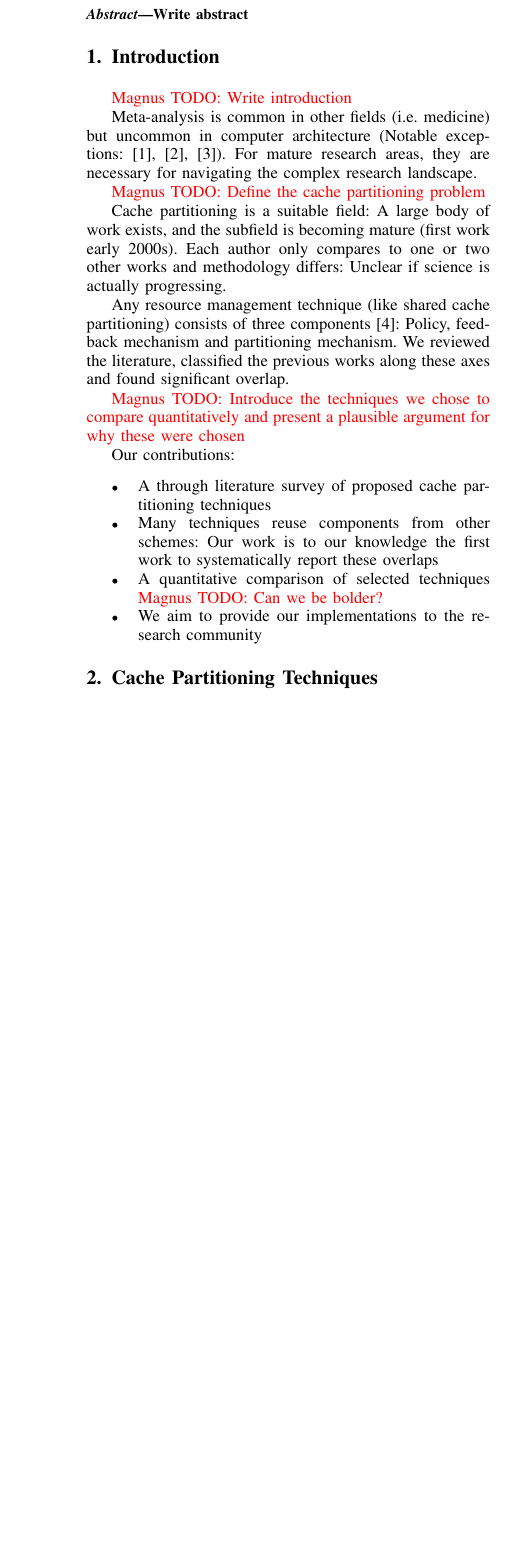
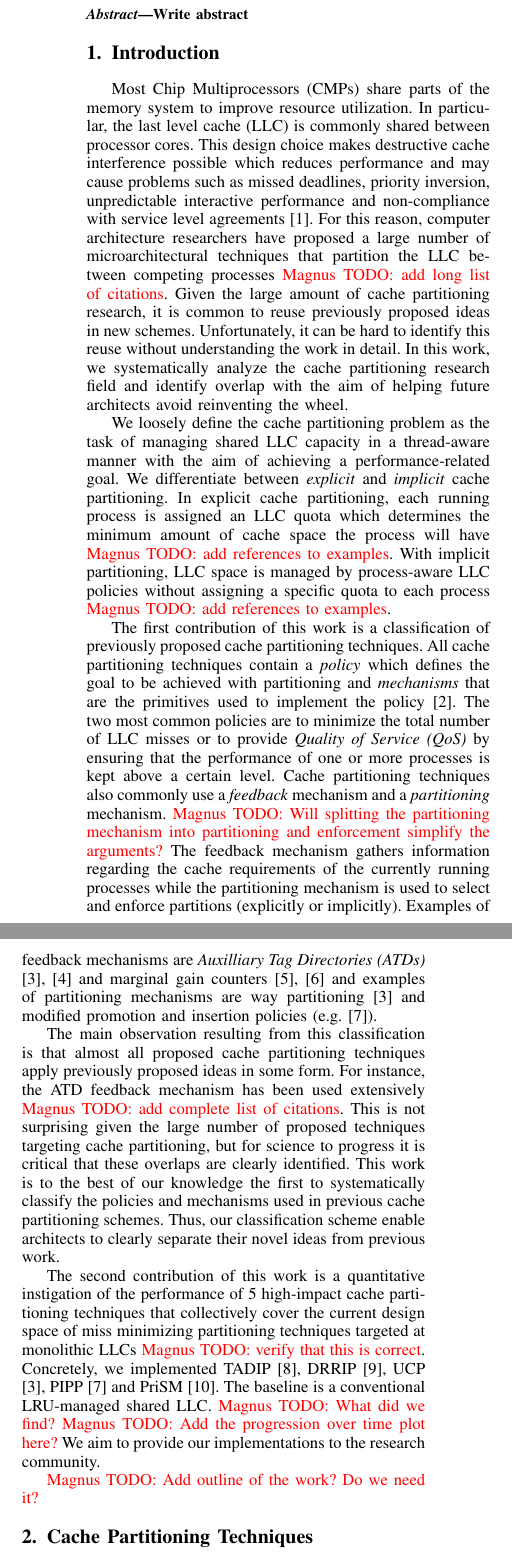
Before and after one commit to runar0/cachepartpaper, a LaTeX paper (main.tex, which reads toplevel-text.tex): part of one column of page 1 of 3 before the commit and two parts of the columns of page 1 of 4 after it, the two joined at a grey line, cut so that both start at the same text, the shorter picture padded with empty space. Compiled offline with pdfLaTeX.

Commit message:
Wrote out a first cut at an introduction. There are still quite a lot of TODOs left, but I believe we are converging on a good storyline for the paper.

```diff
--- a/toplevel-text.tex
+++ b/toplevel-text.tex
@@ -1,27 +1,42 @@
 \section{Introduction}
 
-\magnus{Write introduction}
+Most Chip Multiprocessors (CMPs) share parts of the memory system to improve resource utilization.
+In particular, the last level cache (LLC) is commonly shared between processor cores.
+This design choice makes destructive cache interference possible which reduces performance and may cause problems such as missed deadlines, priority inversion, unpredictable interactive performance and non-compliance with service level agreements \cite{dubois13}.
+For this reason, computer architecture researchers have proposed a large number of microarchitectural techniques that partition the LLC between competing processes \magnus{add long list of citations}.
+Given the large amount of cache partitioning research, it is common to reuse previously proposed ideas in new schemes.
+Unfortunately, it can be hard to identify this reuse without understanding the work in detail.
+In this work, we systematically analyze the cache partitioning research field and identify overlap with the aim of helping future architects avoid reinventing the wheel.
 
-Meta-analysis is common in other fields (i.e.\ medicine) but uncommon in computer architecture (Notable exceptions: \cite{microlib,comparingPrevalingSimulationTechniques,desmet10}).
-For mature research areas, they are necessary for navigating the complex research landscape.
+We loosely define the cache partitioning problem as the task of managing shared LLC capacity in a thread-aware manner with the aim of achieving a performance-related goal.
+We differentiate between \textit{explicit} and \textit{implicit} cache partitioning.
+In explicit cache partitioning, each running process is assigned an LLC quota which determines the minimum amount of cache space the process will have \magnus{add references to examples}.
+With implicit partitioning, LLC space is managed by process-aware LLC policies without assigning a specific quota to each process \magnus{add references to examples}.
 
-\magnus{Define the cache partitioning problem}
+The first contribution of this work is a classification of previously proposed cache partitioning techniques.
+All cache partitioning techniques contain a \textit{policy} which defines the goal to be achieved with partitioning and \textit{mechanisms} that are the primitives used to implement the policy \cite{virtualPrivateMachines}.
+The two most common policies are to minimize the total number of LLC misses or to provide \textit{Quality of Service (QoS)} by ensuring that the performance of one or more processes is kept above a certain level.
+Cache partitioning techniques also commonly use a \textit{feedback} mechanism and a \textit{partitioning} mechanism.
+\magnus{Will splitting the partitioning mechanism into partitioning and enforcement simplify the arguments?}
+The feedback mechanism gathers information regarding the cache requirements of the currently running processes while the partitioning mechanism is used to select and enforce partitions (explicitly or implicitly).
+Examples of feedback mechanisms are \textit{Auxilliary Tag Directories (ATDs)} \cite{utilityBasedCachePartitioning,haakonHiPC} and marginal gain counters \cite{dynPartofSharedCacheMemory,suh02} and examples of partitioning mechanisms are way partitioning  \cite{utilityBasedCachePartitioning} and modified promotion and insertion policies (e.g.\ \cite{xie09}).
 
-Cache partitioning is a suitable field: A large body of work exists, and the subfield is becoming mature (first work early 2000s).
-Each author only compares to one or two other works and methodology differs: Unclear if science is actually progressing.
+The main observation resulting from this classification is that almost all proposed cache partitioning techniques apply previously proposed ideas in some form.
+For instance, the ATD feedback mechanism has been used extensively \magnus{add complete list of citations}.
+This is not surprising given the large number of proposed techniques targeting cache partitioning, but for science to progress it is critical that these overlaps are clearly identified.
+This work is to the best of our knowledge the first to systematically classify the policies and mechanisms used in previous cache partitioning schemes.
+Thus, our classification scheme enable architects to clearly separate their novel ideas from previous work.
 
-Any resource management technique (like shared cache partitioning) consists of three components \cite{virtualPrivateMachines}: Policy, feedback mechanism and partitioning mechanism.
-We reviewed the literature, classified the previous works along these axes and found significant overlap.
+The second contribution of this work is a quantitative instigation of the performance of 5 high-impact cache partitioning techniques that collectively cover the current design space of miss minimizing partitioning techniques targeted at monolithic LLCs \magnus{verify that this is correct}.
+Concretely, we implemented TADIP \cite{jaleel08}, DRRIP \cite{jaleel10}, UCP \cite{utilityBasedCachePartitioning}, PIPP \cite{xie09} and PriSM \cite{manikantan12}.
+The baseline is a conventional LRU-managed shared LLC.
+\magnus{What did we find?}
+\magnus{Add the progression over time plot here?}
+We aim to provide our implementations to the research community.
 
-\magnus{Introduce the techniques we chose to compare quantitatively and present a plausible argument for why these were chosen}
+\magnus{Add outline of the work? Do we need it?}
 
-Our contributions:
-\begin{itemize}
-	\item A through literature survey of proposed cache partitioning techniques
-	\item Many techniques reuse components from other schemes: Our work is to our knowledge the first work to systematically report these overlaps
-	\item A quantitative comparison of selected techniques \magnus{Can we be bolder?}
-	\item We aim to provide our implementations to the research community
-\end{itemize}
+% Previous "meta analyses", can we get them in somewhere: \cite{microlib,comparingPrevalingSimulationTechniques,desmet10}).
 
 \section{Cache Partitioning Techniques}
 
```
Also changed, not shown: cachepartbib.bib (+12 -0 lines), main.tex (+1 -1 lines).
